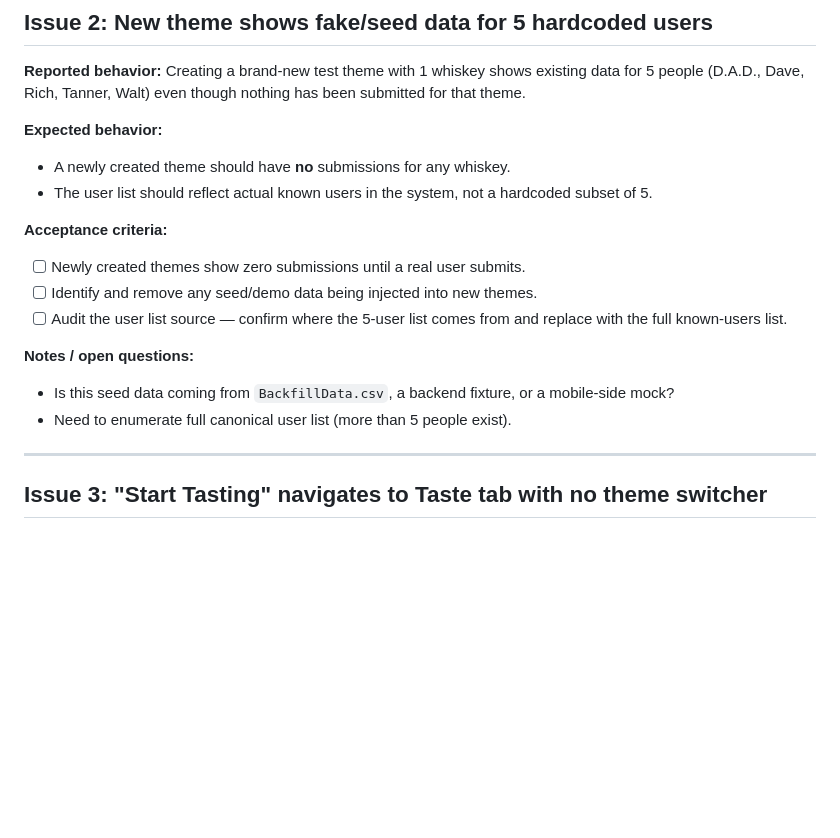
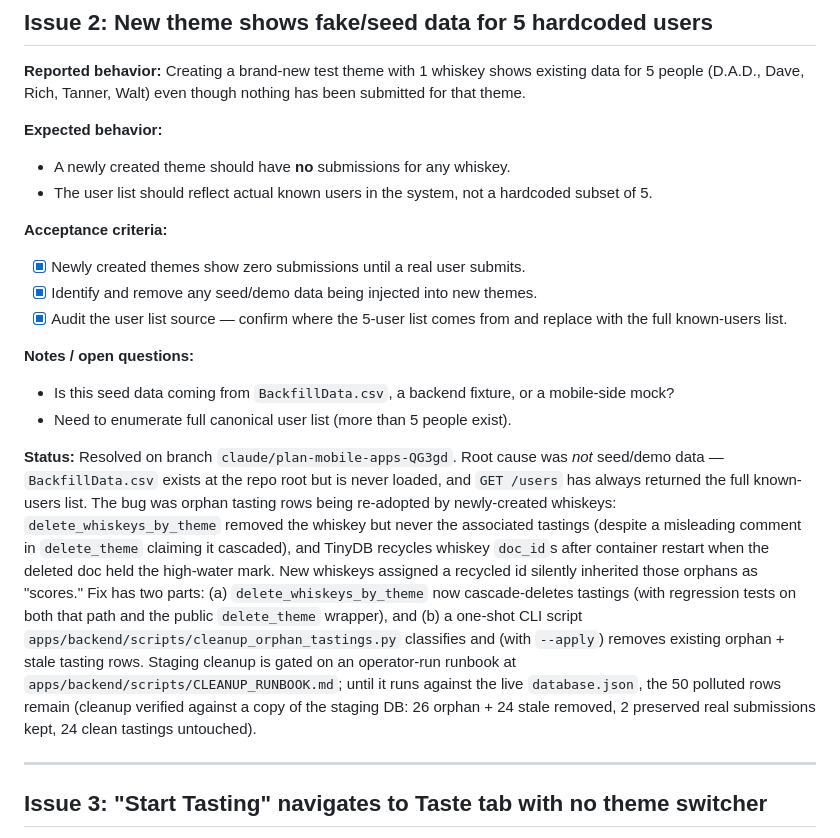
Before and after one commit to Reasel/Whiskey-Tasting, a Markdown page: Issues.md, the part around the change. Rendered like a GitHub page; blank space fills up the shorter version.

Commit message:
Mark Issue 2 acceptance criteria complete

```diff
--- a/Issues.md
+++ b/Issues.md
@@ -31,13 +31,15 @@ Tracking list of issues reported from user feedback. We'll work through these in
 - The user list should reflect actual known users in the system, not a hardcoded subset of 5.
 
 **Acceptance criteria:**
-- [ ] Newly created themes show zero submissions until a real user submits.
-- [ ] Identify and remove any seed/demo data being injected into new themes.
-- [ ] Audit the user list source — confirm where the 5-user list comes from and replace with the full known-users list.
+- [x] Newly created themes show zero submissions until a real user submits.
+- [x] Identify and remove any seed/demo data being injected into new themes.
+- [x] Audit the user list source — confirm where the 5-user list comes from and replace with the full known-users list.
 
 **Notes / open questions:**
 - Is this seed data coming from `BackfillData.csv`, a backend fixture, or a mobile-side mock?
 - Need to enumerate full canonical user list (more than 5 people exist).
+
+**Status:** Resolved on branch `claude/plan-mobile-apps-QG3gd`. Root cause was *not* seed/demo data — `BackfillData.csv` exists at the repo root but is never loaded, and `GET /users` has always returned the full known-users list. The bug was orphan tasting rows being re-adopted by newly-created whiskeys: `delete_whiskeys_by_theme` removed the whiskey but never the associated tastings (despite a misleading comment in `delete_theme` claiming it cascaded), and TinyDB recycles whiskey `doc_id`s after container restart when the deleted doc held the high-water mark. New whiskeys assigned a recycled id silently inherited those orphans as "scores." Fix has two parts: (a) `delete_whiskeys_by_theme` now cascade-deletes tastings (with regression tests on both that path and the public `delete_theme` wrapper), and (b) a one-shot CLI script `apps/backend/scripts/cleanup_orphan_tastings.py` classifies and (with `--apply`) removes existing orphan + stale tasting rows. Staging cleanup is gated on an operator-run runbook at `apps/backend/scripts/CLEANUP_RUNBOOK.md`; until it runs against the live `database.json`, the 50 polluted rows remain (cleanup verified against a copy of the staging DB: 26 orphan + 24 stale removed, 2 preserved real submissions kept, 24 clean tastings untouched).
 
 ---
 
```
